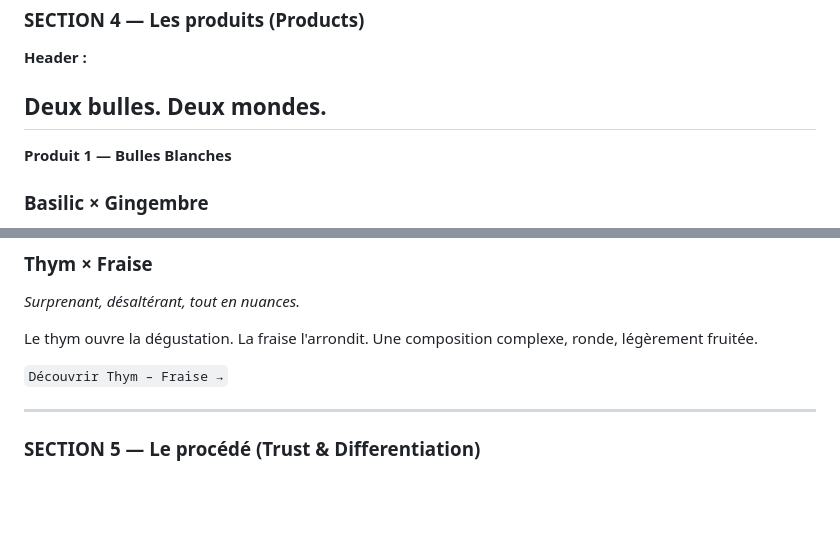
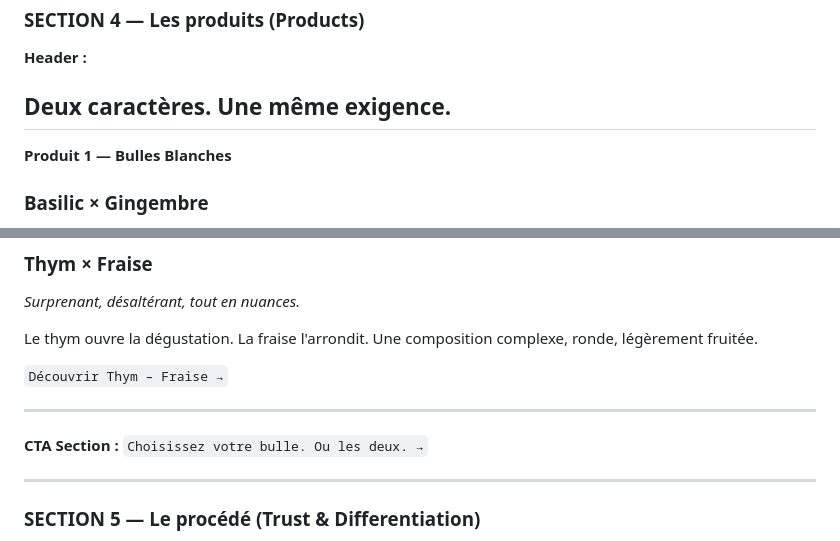
Before and after one commit to DEN00000001/Osan-drinks, a Markdown page: .agents/sanosano-website/copywriting.md, 2 parts joined by grey strips. GitHub-like rendering; blank space fills up the shorter version.

Commit message:
Update Section 4 copy: header + CTA validated by Verif + Benchmark
Header: "Deux caractères. Une même exigence." (B — VERIF 43/50 · BENCHMARK 8.3/10)
CTA: "Choisissez votre bulle. Ou les deux." (conversion arc B→A)

https://claude.ai/code/session_01WVxCi4kgdAxYLoZnqkZKgD

```diff
--- a/.agents/sanosano-website/copywriting.md
+++ b/.agents/sanosano-website/copywriting.md
@@ -48,7 +48,7 @@ Le verre qu'on lève, la bulle qu'on partage, le moment qu'on crée ensemble —
 ### SECTION 4 — Les produits (Products)
 
 **Header :**
-## Deux bulles. Deux mondes.
+## Deux caractères. Une même exigence.
 
 **Produit 1 — Bulles Blanches**
 ### Basilic × Gingembre
@@ -67,6 +67,11 @@ La verdeur du basilic en attaque, la chaleur du gingembre en finale. Extra brut,
 Le thym ouvre la dégustation. La fraise l'arrondit. Une composition complexe, ronde, légèrement fruitée.
 
 `Découvrir Thym – Fraise →`
+
+---
+
+**CTA Section :**
+`Choisissez votre bulle. Ou les deux. →`
 
 ---
 
```
